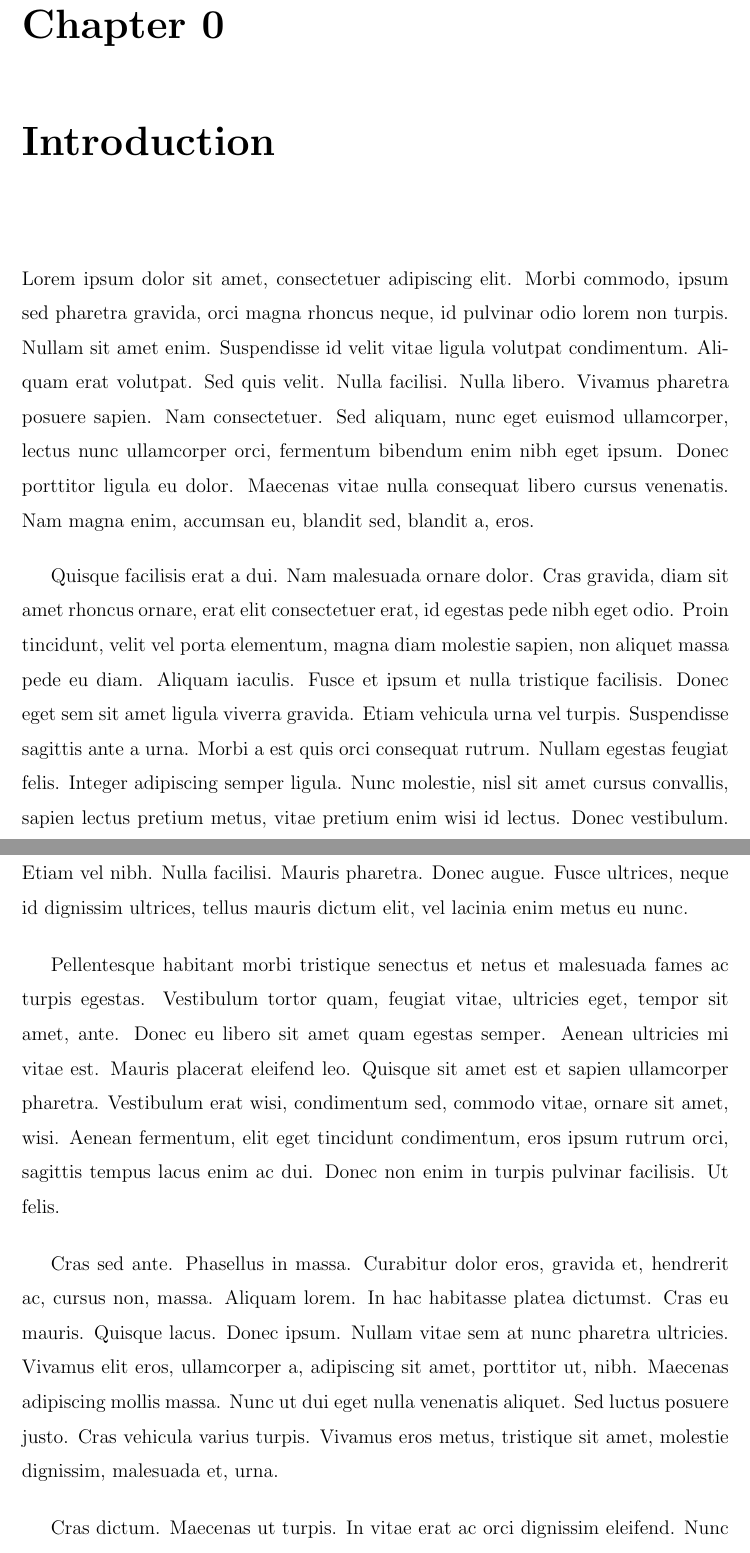
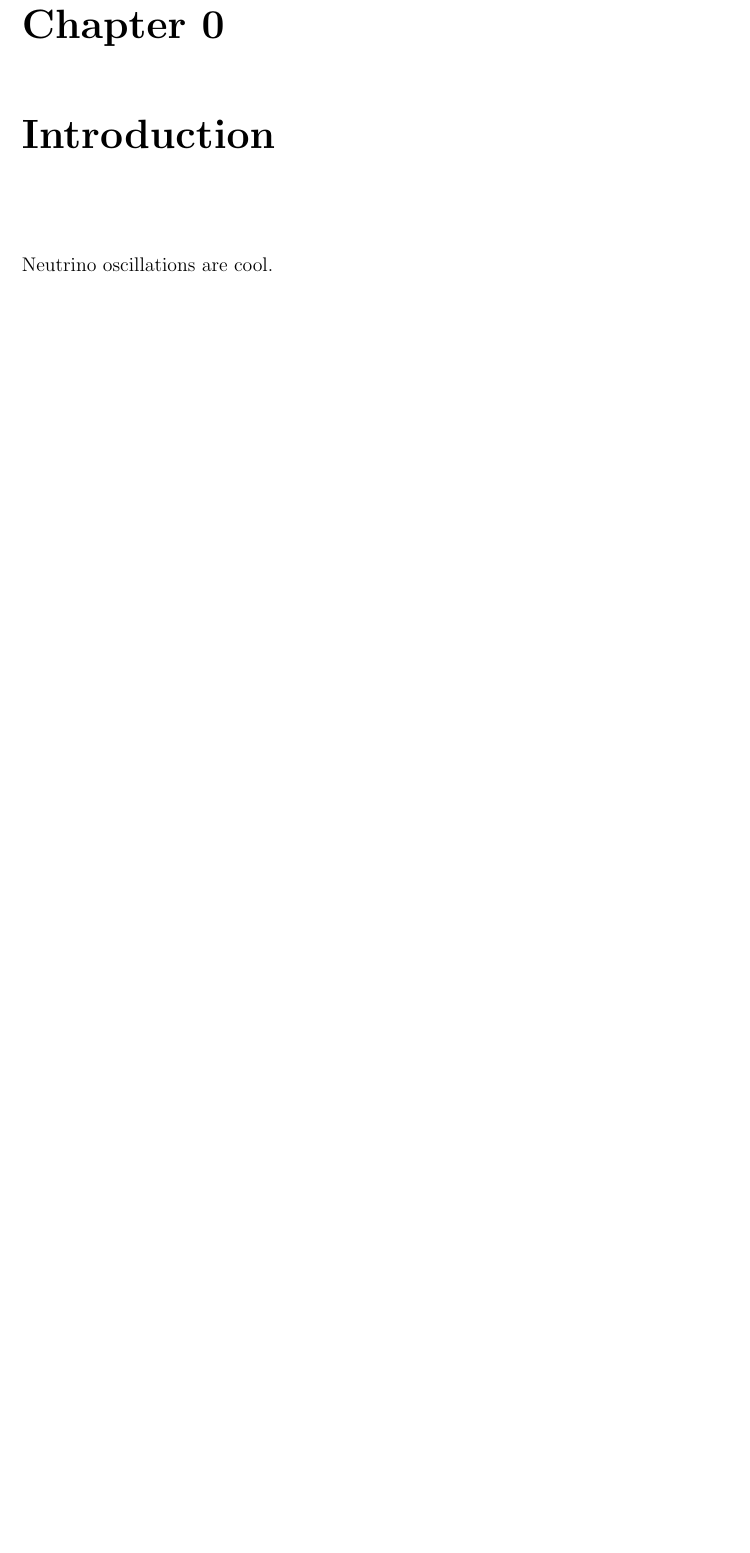
Before and after one commit to emptymalei/phd-thesis, a LaTeX thesis (phd-thesis-lei-ma.tex, which reads chapters/introduction.tex): two parts of pages 10 and 11 of 16 before the commit and part of page 10 of 14 after it, the two joined at a grey line, cut so that both start at the same text, the shorter picture padded with empty space. Compiled offline with pdfLaTeX.

Commit message:
fiddling around

```diff
--- a/chapters/introduction.tex
+++ b/chapters/introduction.tex
@@ -2,16 +2,4 @@
 \chapter{Introduction}
 \label{introduction}
 
-Lorem ipsum dolor sit amet, consectetuer adipiscing elit. Morbi commodo, ipsum sed pharetra gravida, orci magna rhoncus neque, id pulvinar odio lorem non turpis. Nullam sit amet enim. Suspendisse id velit vitae ligula volutpat condimentum. Aliquam erat volutpat. Sed quis velit. Nulla facilisi. Nulla libero. Vivamus pharetra posuere sapien. Nam consectetuer. Sed aliquam, nunc eget euismod ullamcorper, lectus nunc ullamcorper orci, fermentum bibendum enim nibh eget ipsum. Donec porttitor ligula eu dolor. Maecenas vitae nulla consequat libero cursus venenatis. Nam magna enim, accumsan eu, blandit sed, blandit a, eros.
-
-Quisque facilisis erat a dui. Nam malesuada ornare dolor. Cras gravida, diam sit amet rhoncus ornare, erat elit consectetuer erat, id egestas pede nibh eget odio. Proin tincidunt, velit vel porta elementum, magna diam molestie sapien, non aliquet massa pede eu diam. Aliquam iaculis. Fusce et ipsum et nulla tristique facilisis. Donec eget sem sit amet ligula viverra gravida. Etiam vehicula urna vel turpis. Suspendisse sagittis ante a urna. Morbi a est quis orci consequat rutrum. Nullam egestas feugiat felis. Integer adipiscing semper ligula. Nunc molestie, nisl sit amet cursus convallis, sapien lectus pretium metus, vitae pretium enim wisi id lectus. Donec vestibulum. Etiam vel nibh. Nulla facilisi. Mauris pharetra. Donec augue. Fusce ultrices, neque id dignissim ultrices, tellus mauris dictum elit, vel lacinia enim metus eu nunc.
-
-Pellentesque habitant morbi tristique senectus et netus et malesuada fames ac turpis egestas. Vestibulum tortor quam, feugiat vitae, ultricies eget, tempor sit amet, ante. Donec eu libero sit amet quam egestas semper. Aenean ultricies mi vitae est. Mauris placerat eleifend leo. Quisque sit amet est et sapien ullamcorper pharetra. Vestibulum erat wisi, condimentum sed, commodo vitae, ornare sit amet, wisi. Aenean fermentum, elit eget tincidunt condimentum, eros ipsum rutrum orci, sagittis tempus lacus enim ac dui. Donec non enim in turpis pulvinar facilisis. Ut felis.
-
-Cras sed ante. Phasellus in massa. Curabitur dolor eros, gravida et, hendrerit ac, cursus non, massa. Aliquam lorem. In hac habitasse platea dictumst. Cras eu mauris. Quisque lacus. Donec ipsum. Nullam vitae sem at nunc pharetra ultricies. Vivamus elit eros, ullamcorper a, adipiscing sit amet, porttitor ut, nibh. Maecenas adipiscing mollis massa. Nunc ut dui eget nulla venenatis aliquet. Sed luctus posuere justo. Cras vehicula varius turpis. Vivamus eros metus, tristique sit amet, molestie dignissim, malesuada et, urna.
-
-Cras dictum. Maecenas ut turpis. In vitae erat ac orci dignissim eleifend. Nunc quis justo. Sed vel ipsum in purus tincidunt pharetra. Sed pulvinar, felis id consectetuer malesuada, enim nisl mattis elit, a facilisis tortor nibh quis leo. Sed augue lacus, pretium vitae, molestie eget, rhoncus quis, elit. Donec in augue. Fusce orci wisi, ornare id, mollis vel, lacinia vel, massa.
-
-Lorem ipsum dolor sit amet, consectetuer adipiscing elit. Morbi commodo, ipsum sed pharetra gravida, orci magna rhoncus neque, id pulvinar odio lorem non turpis. Nullam sit amet enim. Suspendisse id velit vitae ligula volutpat condimentum. Aliquam erat volutpat. Sed quis velit. Nulla facilisi. Nulla libero. Vivamus pharetra posuere sapien. Nam consectetuer. Sed aliquam, nunc eget euismod ullamcorper, lectus nunc ullamcorper orci, fermentum bibendum enim nibh eget ipsum. Donec porttitor ligula eu dolor. Maecenas vitae nulla consequat libero cursus venenatis. Nam magna enim, accumsan eu, blandit sed, blandit a, eros.
-
-Quisque facilisis erat a dui. Nam malesuada ornare dolor. Cras gravida, diam sit amet rhoncus ornare, erat elit consectetuer erat, id egestas pede nibh eget odio. Proin tincidunt, velit vel porta elementum, magna diam molestie sapien, non aliquet massa pede eu diam. Aliquam iaculis. Fusce et ipsum et nulla tristique facilisis. Donec eget sem sit amet ligula viverra gravida. Etiam vehicula urna vel turpis. Suspendisse sagittis ante a urna. Morbi a est quis orci consequat rutrum. Nullam egestas feugiat felis. Integer adipiscing semper ligula. Nunc molestie, nisl sit amet cursus convallis, sapien lectus pretium metus, vitae pretium enim wisi id lectus. Donec vestibulum. Etiam vel nibh. Nulla facilisi. Mauris pharetra. Donec augue. Fusce ultrices, neque id dignissim ultrices, tellus mauris dictum elit, vel lacinia enim metus eu nunc.
+Neutrino oscillations are cool.
```
Also changed, not shown: phd-thesis-lei-ma.pdf (deleted).
